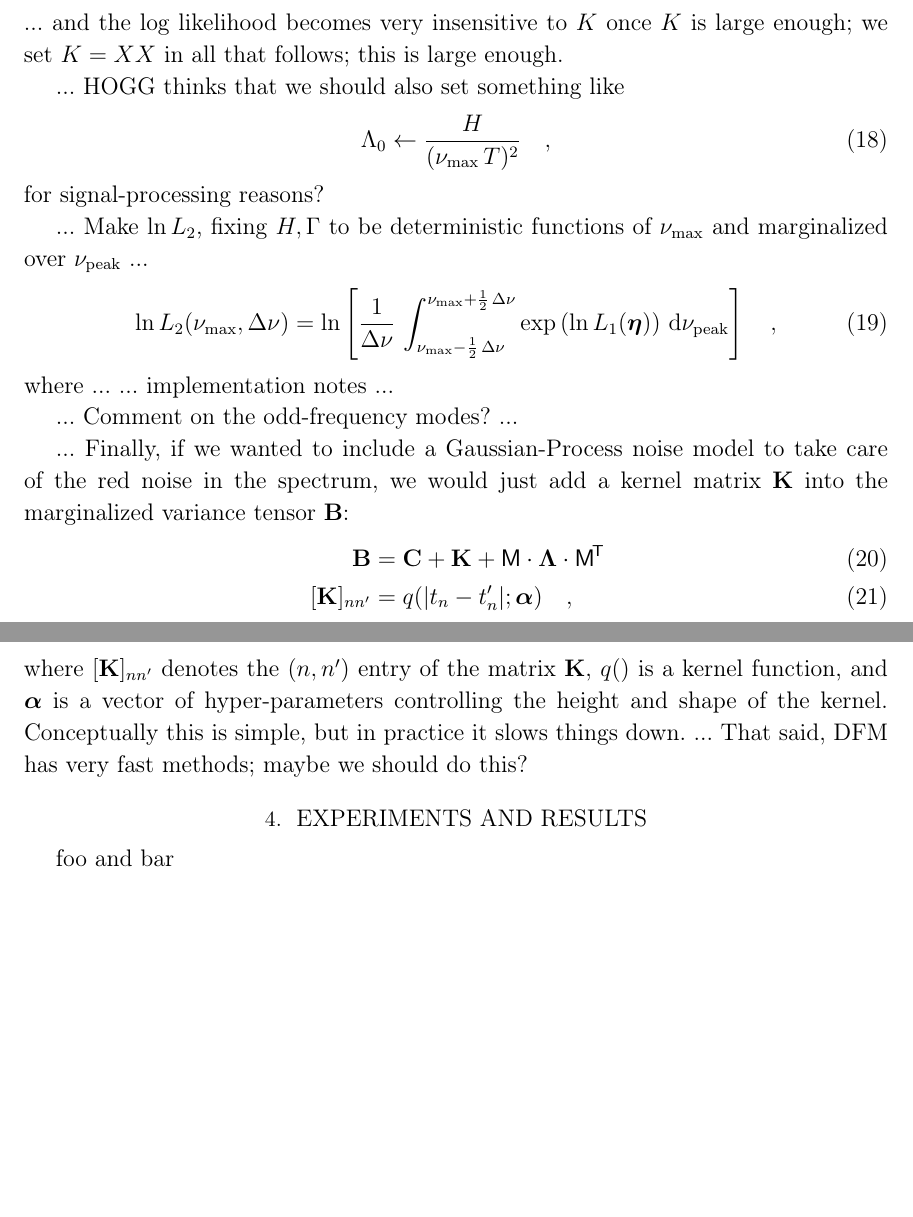
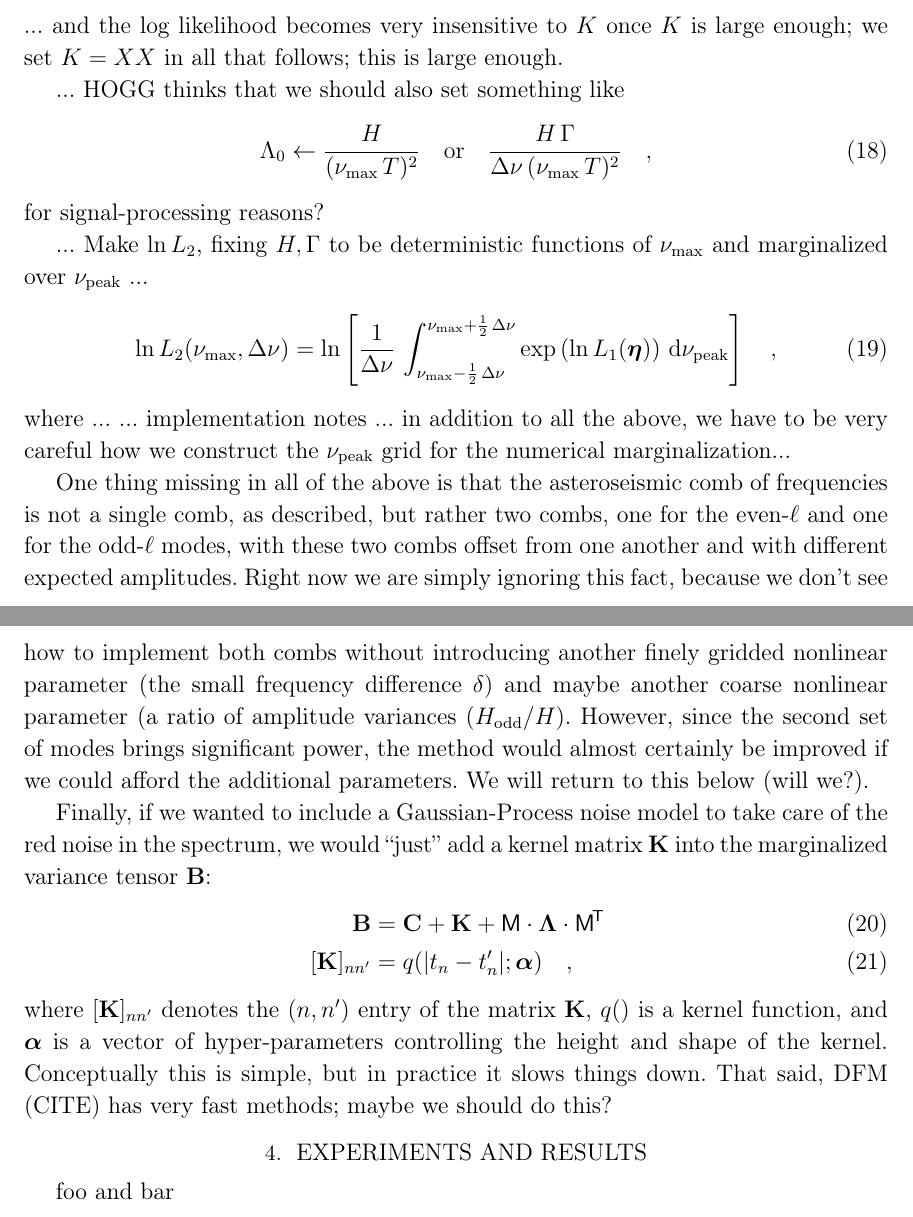
Before and after one commit to abonaca/tess_giants, a LaTeX paper (paper/tess_seismology.tex): two parts of pages 5 and 6 of 6, joined at a grey line, cut so that both start at the same text, the shorter picture padded with empty space. Compiled offline with LaTeX, dvips and Ghostscript.

Commit message:
odd-ell modes

```diff
--- a/paper/tess_seismology.tex
+++ b/paper/tess_seismology.tex
@@ -297,7 +297,8 @@ we set $K=XX$ in all that follows; this is large enough.
 
 ... HOGG thinks that we should also set something like
 \begin{align}
-  \Lambda_0 &\leftarrow \frac{H}{(\numax\,T)^2}
+  \Lambda_0 &\leftarrow \frac{H}{(\numax\,T)^2} \quad\mbox{or}\quad
+                        \frac{H\,\Gamma}{\Delta\nu\,(\numax\,T)^2}
   \quad ,
 \end{align}
 for signal-processing reasons?
@@ -309,12 +310,23 @@ and marginalized over $\nupeak$  ...
   \quad ,
 \end{align}
 where ...
-... implementation notes ...
+... implementation notes ... in addition to all the above, we have to be
+very careful how we construct the $\nupeak$ grid for the numerical marginalization...
 
-... Comment on the odd-frequency modes? ...
+One thing missing in all of the above is that the asteroseismic comb of
+frequencies is not a single comb, as described, but rather two combs, one
+for the even-$\ell$ and one for the odd-$\ell$ modes, with these two combs
+offset from one another and with different expected amplitudes.
+Right now we are simply ignoring this fact, because we don't see how to
+implement both combs without introducing another finely gridded nonlinear
+parameter (the small frequency difference $\delta$) and maybe another
+coarse nonlinear parameter (a ratio of amplitude variances ($H_{\mathrm{odd}}/H$).
+However, since the second set of modes brings significant power,
+the method would almost certainly be improved if we could afford the additional
+parameters. We will return to this below (will we?).
 
-... Finally, if we wanted to include a Gaussian-Process noise model to
-take care of the red noise in the spectrum, we would just add a kernel
+Finally, if we wanted to include a Gaussian-Process noise model to
+take care of the red noise in the spectrum, we would ``just'' add a kernel
 matrix $\tK$ into the marginalized variance tensor $\tB$:
 \begin{align}
   \tB &= \tC + \tK + \mM\cdot\tLambda\cdot\mM\T
@@ -326,7 +338,7 @@ where $[\tK]_{nn'}$ denotes the $(n, n')$ entry of the matrix $\tK$,
 $q()$ is a kernel function, and $\valpha$ is a vector of hyper-parameters
 controlling the height and shape of the kernel.
 Conceptually this is simple, but in practice it slows things down.
-... That said, DFM has very fast methods; maybe we should do this?
+That said, DFM (CITE) has very fast methods; maybe we should do this?
 
 \section{Experiments and results}
 
```
